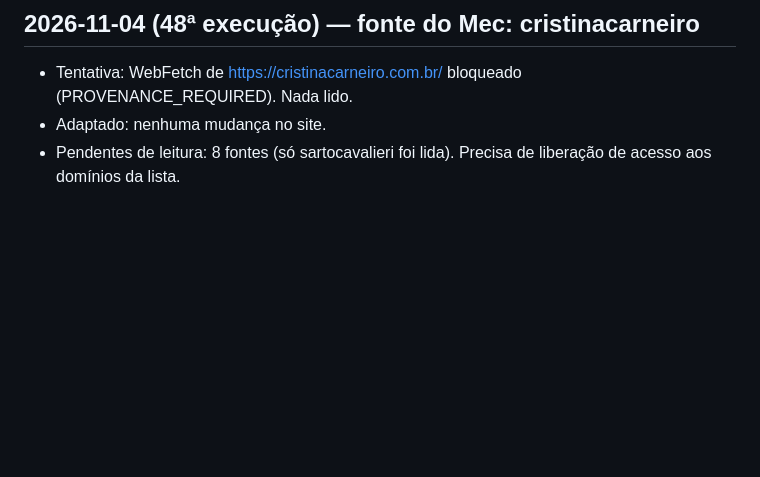
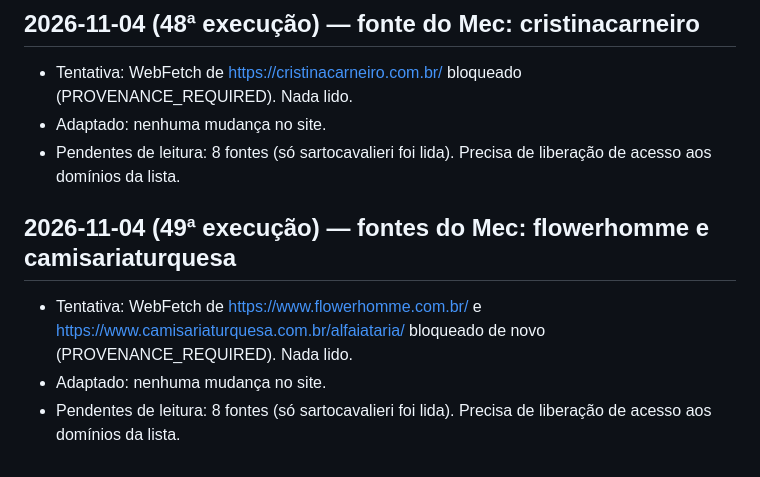
Before and after one commit to mecman-22/vittalle, a Markdown page: notas/pesquisa.md, the part around the change. GitHub-like rendering; blank space fills up the shorter version.

Commit message:
Notas: registro da 49ª execução (fontes bloqueadas)
Co-Authored-By: Claude Sonnet 5.5 <noreply@anthropic.com>
Claude-Session: https://claude.ai/code/session_015Y43w2asxoW4YuysBxd46E

```diff
--- a/notas/pesquisa.md
+++ b/notas/pesquisa.md
@@ -277,3 +277,8 @@
 - Tentativa: WebFetch de https://cristinacarneiro.com.br/ bloqueado (PROVENANCE_REQUIRED). Nada lido.
 - Adaptado: nenhuma mudança no site.
 - Pendentes de leitura: 8 fontes (só sartocavalieri foi lida). Precisa de liberação de acesso aos domínios da lista.
+
+## 2026-11-04 (49ª execução) — fontes do Mec: flowerhomme e camisariaturquesa
+- Tentativa: WebFetch de https://www.flowerhomme.com.br/ e https://www.camisariaturquesa.com.br/alfaiataria/ bloqueado de novo (PROVENANCE_REQUIRED). Nada lido.
+- Adaptado: nenhuma mudança no site.
+- Pendentes de leitura: 8 fontes (só sartocavalieri foi lida). Precisa de liberação de acesso aos domínios da lista.
```
